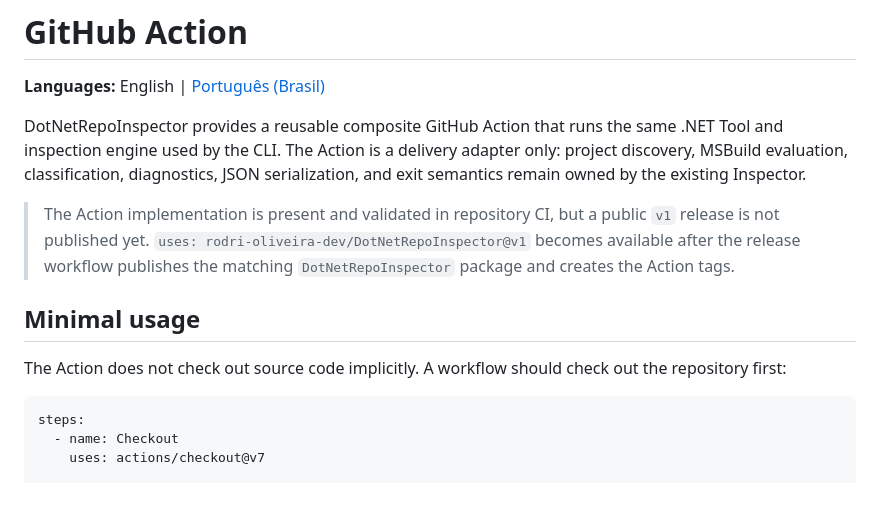
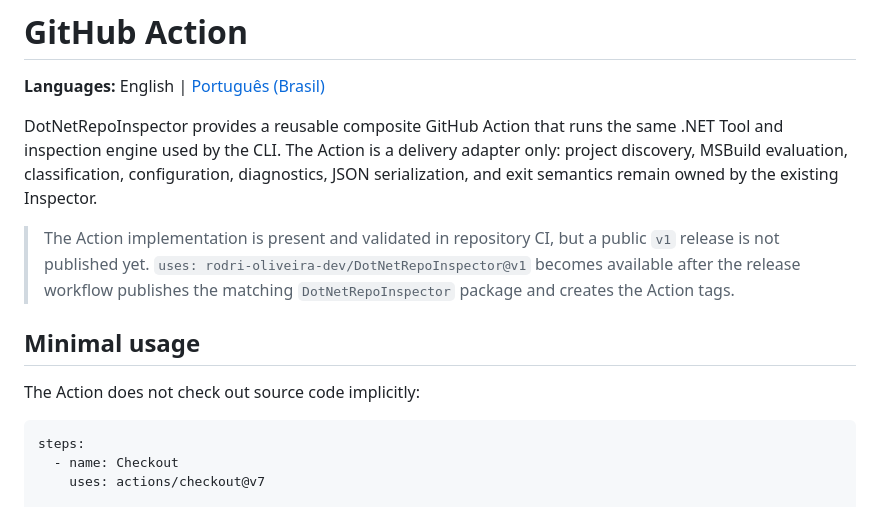
Before and after one commit to rodri-oliveira-dev/DotNetRepoInspector, a Markdown page: docs/en/github-action.md, the part around one of its changes. GitHub-like rendering.

````diff
--- a/docs/en/github-action.md
+++ b/docs/en/github-action.md
@@ -2,13 +2,13 @@
 
 **Languages:** English | [Português (Brasil)](../pt-BR/github-action.md)
 
-DotNetRepoInspector provides a reusable composite GitHub Action that runs the same .NET Tool and inspection engine used by the CLI. The Action is a delivery adapter only: project discovery, MSBuild evaluation, classification, diagnostics, JSON serialization, and exit semantics remain owned by the existing Inspector.
+DotNetRepoInspector provides a reusable composite GitHub Action that runs the same .NET Tool and inspection engine used by the CLI. The Action is a delivery adapter only: project discovery, MSBuild evaluation, classification, configuration, diagnostics, JSON serialization, and exit semantics remain owned by the existing Inspector.
 
 > The Action implementation is present and validated in repository CI, but a public `v1` release is not published yet. `uses: rodri-oliveira-dev/DotNetRepoInspector@v1` becomes available after the release workflow publishes the matching `DotNetRepoInspector` package and creates the Action tags.
 
 ## Minimal usage
 
-The Action does not check out source code implicitly. A workflow should check out the repository first:
+The Action does not check out source code implicitly:
 
 ```yaml
 steps:
````
Also changed, not shown: other parts of docs/en/github-action.md (+42 -46 lines).
